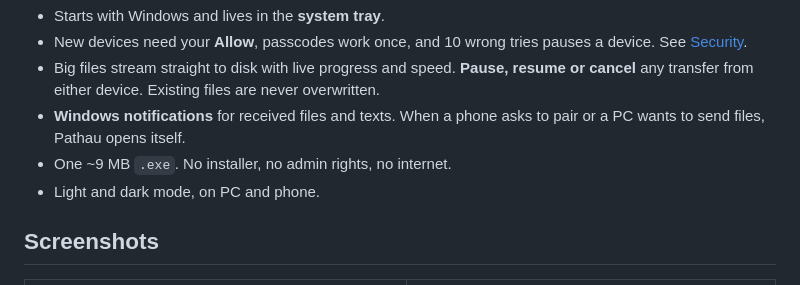
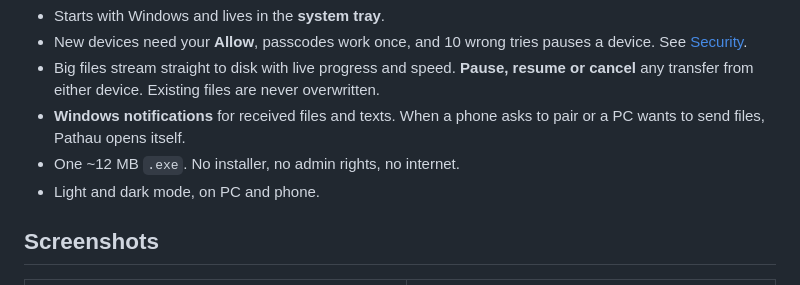
Before and after one commit to aryanpariyarofficial/pathau, a Markdown page: README.md, the part around the change. Rendered like a GitHub page.

Commit message:
README: correct download size (~12 MB)

```diff
--- a/README.md
+++ b/README.md
@@ -70,7 +70,7 @@ No cable, no cloud, no account, no internet data. Free and open source.
 - New devices need your **Allow**, passcodes work once, and 10 wrong tries pauses a device. See [Security](#security).
 - Big files stream straight to disk with live progress and speed. **Pause, resume or cancel** any transfer from either device. Existing files are never overwritten.
 - **Windows notifications** for received files and texts. When a phone asks to pair or a PC wants to send files, Pathau opens itself.
-- One ~9 MB `.exe`. No installer, no admin rights, no internet.
+- One ~12 MB `.exe`. No installer, no admin rights, no internet.
 - Light and dark mode, on PC and phone.
 
 ## Screenshots
```
